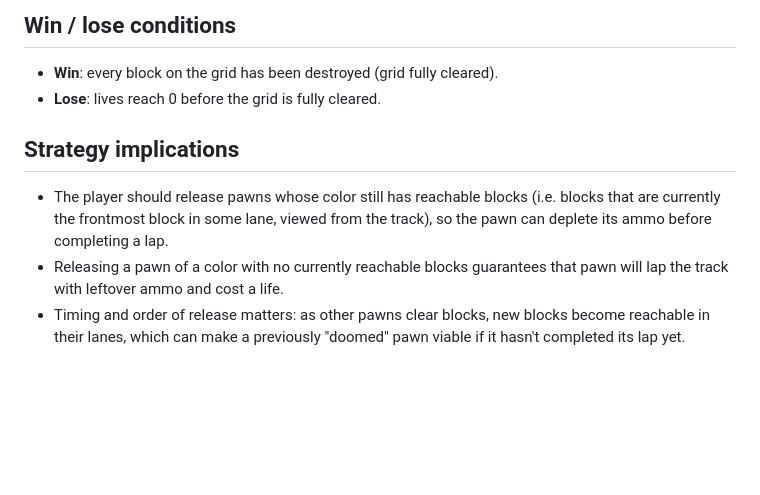
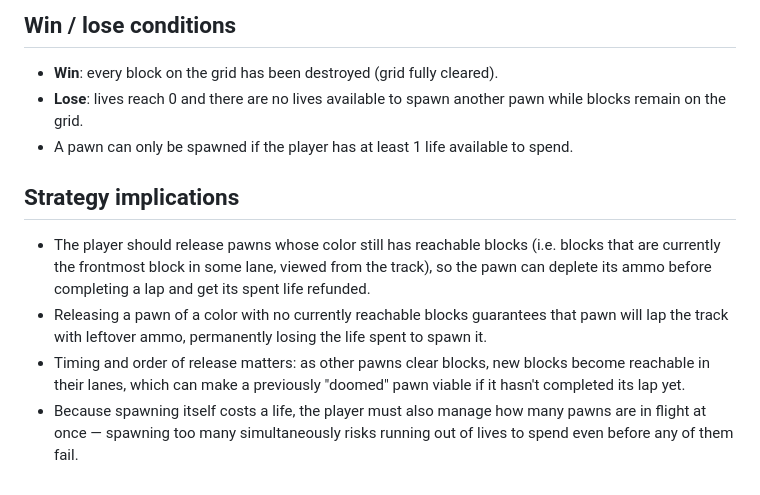
Before and after one commit to mishazawa/scaling-happiness, a Markdown page: GAME_RULES.md, the part around the change. GitHub-like rendering; blank space fills up the shorter version.

Commit message:
added to game rules

```diff
--- a/GAME_RULES.md
+++ b/GAME_RULES.md
@@ -59,15 +59,23 @@ if the pawn succeeds. A failed pawn's cost is never returned.
 ## Win / lose conditions
 
 - **Win**: every block on the grid has been destroyed (grid fully cleared).
-- **Lose**: lives reach 0 before the grid is fully cleared.
+- **Lose**: lives reach 0 and there are no lives available to spawn another
+  pawn while blocks remain on the grid.
+- A pawn can only be spawned if the player has at least 1 life available to
+  spend.
 
 ## Strategy implications
 
 - The player should release pawns whose color still has reachable blocks
   (i.e. blocks that are currently the frontmost block in some lane, viewed
-  from the track), so the pawn can deplete its ammo before completing a lap.
+  from the track), so the pawn can deplete its ammo before completing a lap
+  and get its spent life refunded.
 - Releasing a pawn of a color with no currently reachable blocks guarantees
-  that pawn will lap the track with leftover ammo and cost a life.
+  that pawn will lap the track with leftover ammo, permanently losing the
+  life spent to spawn it.
 - Timing and order of release matters: as other pawns clear blocks, new
   blocks become reachable in their lanes, which can make a previously
   "doomed" pawn viable if it hasn't completed its lap yet.
+- Because spawning itself costs a life, the player must also manage how many
+  pawns are in flight at once — spawning too many simultaneously risks
+  running out of lives to spend even before any of them fail.
```
